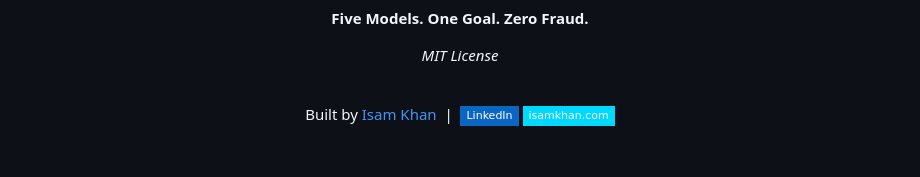
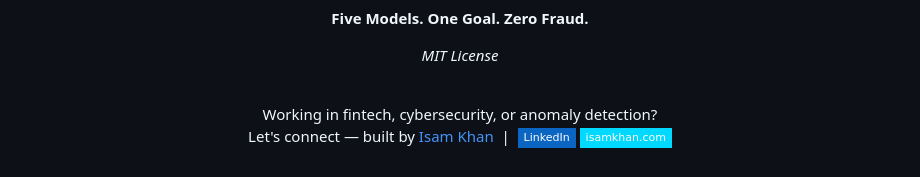
Before and after one commit to isamkhan1809/fraud-detection, a Markdown page: README.md, the part around the change. Rendered like a GitHub page; badges without logos.

Commit message:
Tailor author section to fintech/cybersecurity theme

```diff
--- a/README.md
+++ b/README.md
@@ -125,7 +125,8 @@ fraud-detection/
 
 <br/>
 
-Built by [Isam Khan](https://github.com/isamkhan1809) &nbsp;|&nbsp;
+Working in fintech, cybersecurity, or anomaly detection?<br/>
+Let's connect — built by <a href="https://github.com/isamkhan1809">Isam Khan</a> &nbsp;|&nbsp;
 <a href="https://linkedin.com/in/isam-khan-3a1260292"><img src="https://img.shields.io/badge/-LinkedIn-0A66C2?style=flat-square&logo=linkedin&logoColor=white&labelColor=000000"/></a>
 <a href="https://isamkhan.com"><img src="https://img.shields.io/badge/-isamkhan.com-00D9FF?style=flat-square&logo=googlechrome&logoColor=white&labelColor=000000"/></a>
 
```
